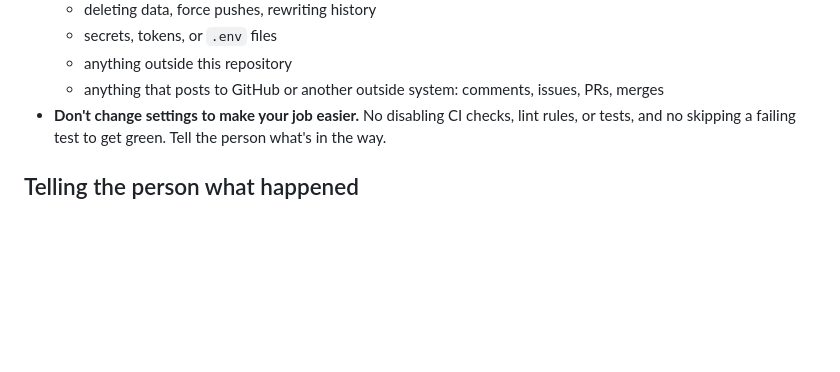
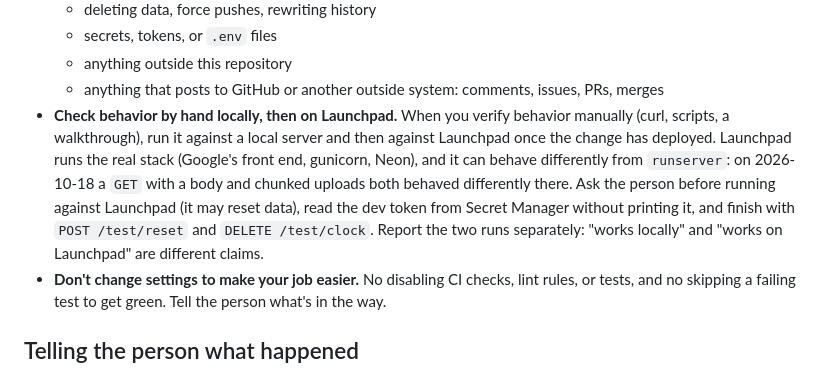
Before and after one commit to team17-ece30861/cra-service, a Markdown page: AGENTS.md, the part around the change. Rendered like a GitHub page; blank space fills up the shorter version.

Commit message:
Add a rule: check behavior by hand locally and then on Launchpad (#22)
Co-authored-by: Claude Opus 5.5 <noreply@anthropic.com>

```diff
--- a/AGENTS.md
+++ b/AGENTS.md
@@ -50,6 +50,14 @@ Read these before starting any task:
   - secrets, tokens, or `.env` files
   - anything outside this repository
   - anything that posts to GitHub or another outside system: comments, issues, PRs, merges
+- **Check behavior by hand locally, then on Launchpad.** When you verify behavior manually
+  (curl, scripts, a walkthrough), run it against a local server and then against Launchpad
+  once the change has deployed. Launchpad runs the real stack (Google's front end, gunicorn,
+  Neon), and it can behave differently from `runserver`: on 2026-10-18 a `GET` with a body
+  and chunked uploads both behaved differently there. Ask the person before running against
+  Launchpad (it may reset data), read the dev token from Secret Manager without printing it,
+  and finish with `POST /test/reset` and `DELETE /test/clock`. Report the two runs
+  separately: "works locally" and "works on Launchpad" are different claims.
 - **Don't change settings to make your job easier.** No disabling CI checks, lint rules, or
   tests, and no skipping a failing test to get green. Tell the person what's in the way.
 
```
Also changed, not shown: docs/decisions.md (+1 -0 lines).
